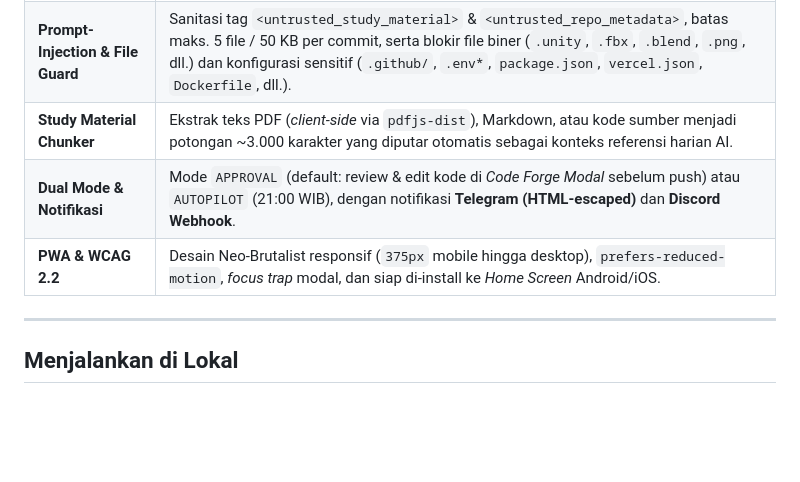
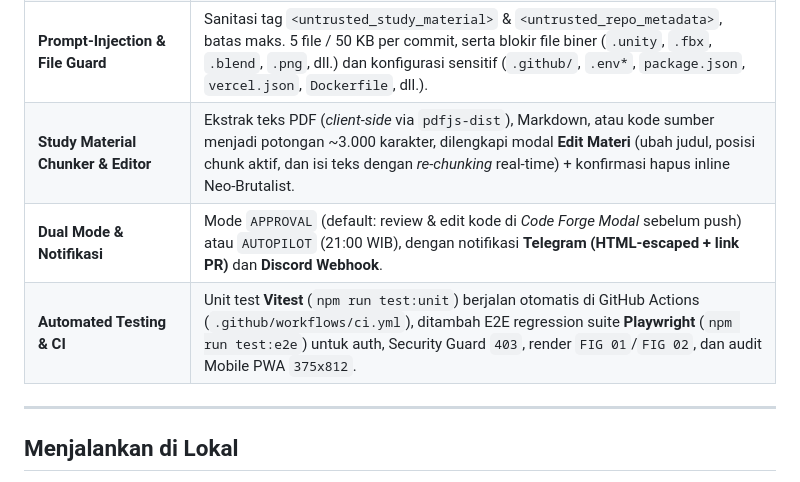
Before and after one commit to ArdanR3/gitdaily-ai, a Markdown page: README.md, the part around one of its changes. GitHub-like rendering; blank space fills up the shorter version.

```diff
--- a/README.md
+++ b/README.md
@@ -58,7 +65,7 @@ Dashboard dilengkapi komponen SVG isometrik standalone **3-layer Explode View**
 | **Prompt-Injection & File Guard** | Sanitasi tag `<untrusted_study_material>` & `<untrusted_repo_metadata>`, batas maks. 5 file / 50 KB per commit, serta blokir file biner (`.unity`, `.fbx`, `.blend`, `.png`, dll.) dan konfigurasi sensitif (`.github/`, `.env*`, `package.json`, `vercel.json`, `Dockerfile`, dll.). |
-| **Study Material Chunker** | Ekstrak teks PDF (*client-side* via `pdfjs-dist`), Markdown, atau kode sumber menjadi potongan ~3.000 karakter yang diputar otomatis sebagai konteks referensi harian AI. |
-| **Dual Mode & Notifikasi** | Mode `APPROVAL` (default: review & edit kode di *Code Forge Modal* sebelum push) atau `AUTOPILOT` (21:00 WIB), dengan notifikasi **Telegram (HTML-escaped)** dan **Discord Webhook**. |
-| **PWA & WCAG 2.2** | Desain Neo-Brutalist responsif (`375px` mobile hingga desktop), `prefers-reduced-motion`, *focus trap* modal, dan siap di-install ke *Home Screen* Android/iOS. |
+| **Study Material Chunker & Editor** | Ekstrak teks PDF (*client-side* via `pdfjs-dist`), Markdown, atau kode sumber menjadi potongan ~3.000 karakter, dilengkapi modal **Edit Materi** (ubah judul, posisi chunk aktif, dan isi teks dengan *re-chunking* real-time) + konfirmasi hapus inline Neo-Brutalist. |
+| **Dual Mode & Notifikasi** | Mode `APPROVAL` (default: review & edit kode di *Code Forge Modal* sebelum push) atau `AUTOPILOT` (21:00 WIB), dengan notifikasi **Telegram (HTML-escaped + link PR)** dan **Discord Webhook**. |
+| **Automated Testing & CI** | Unit test **Vitest** (`npm run test:unit`) berjalan otomatis di GitHub Actions (`.github/workflows/ci.yml`), ditambah E2E regression suite **Playwright** (`npm run test:e2e`) untuk auth, Security Guard `403`, render `FIG 01`/`FIG 02`, dan audit Mobile PWA `375x812`. |
 
 ---
 
```
Also changed, not shown: other parts of README.md (+8 -1 lines), design-system/gitdaily-ai/MASTER.md (+35 -220 lines), docs/fig02-codex-rack.png (added), 14 other files.
